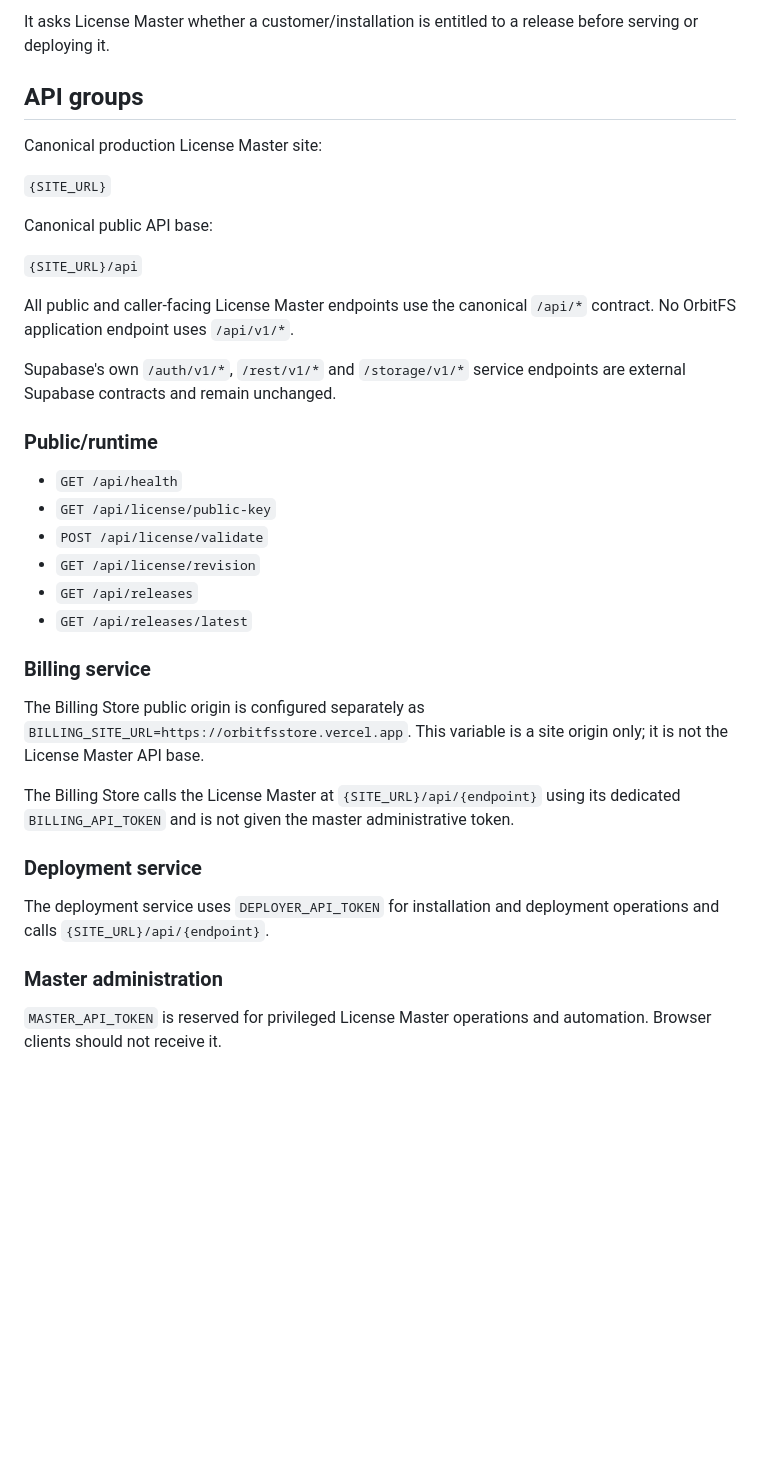
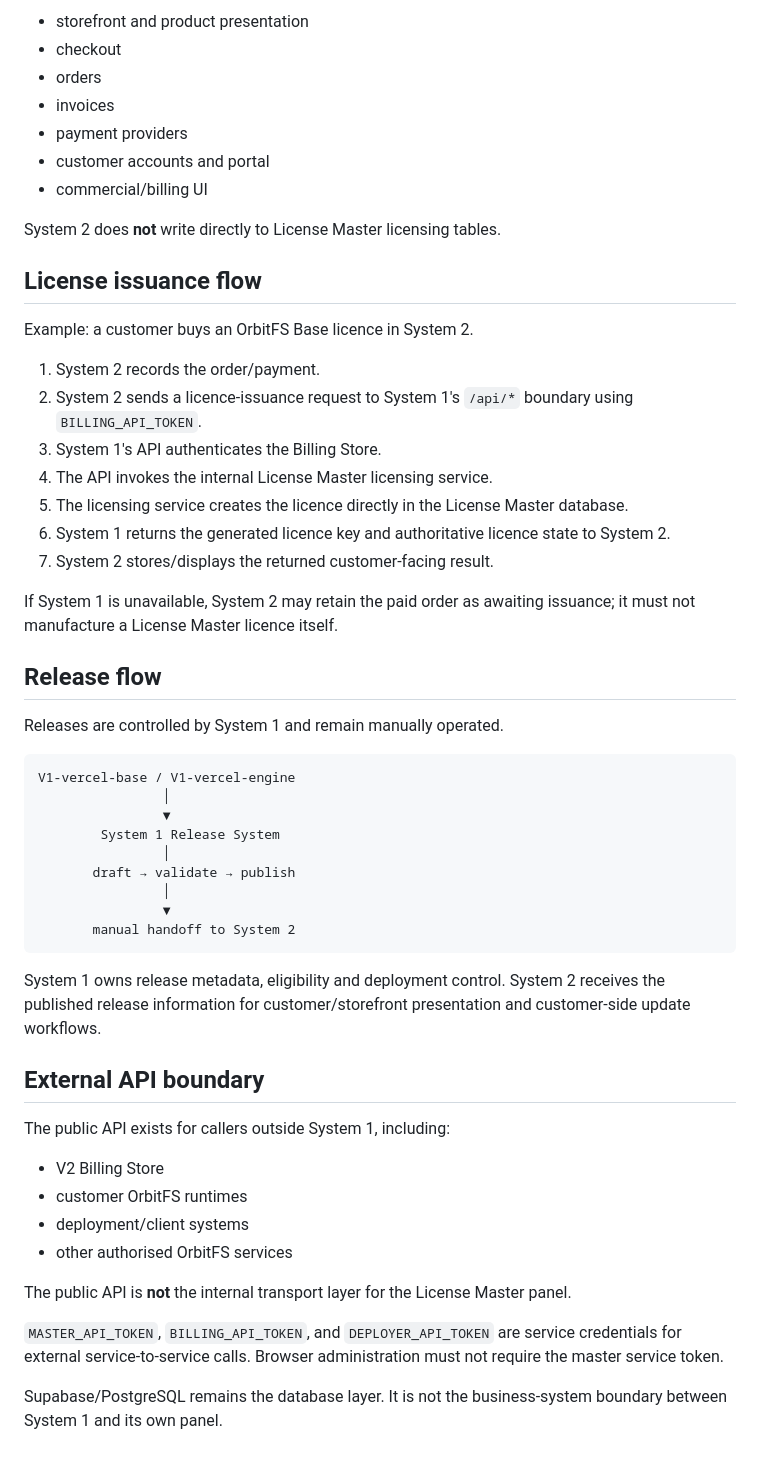
Before and after one commit to lucaskerim123/OrbitFS-License-Master-V2, a Markdown page: docs/API-ARCHITECTURE.md, the part around one of its changes. GitHub-like rendering; blank space fills up the shorter version.

Commit message:
Document the two-system License Master architecture

````diff
--- a/docs/API-ARCHITECTURE.md
+++ b/docs/API-ARCHITECTURE.md
@@ -56,39 +93,57 @@ The Store may cache API responses for UI performance, but License Master remains
 
-It asks License Master whether a customer/installation is entitled to a release before serving or deploying it.
+- storefront and product presentation
+- checkout
+- orders
+- invoices
+- payment providers
+- customer accounts and portal
+- commercial/billing UI
 
-## API groups
+System 2 does **not** write directly to License Master licensing tables.
 
-Canonical production License Master site:
+## License issuance flow
 
-`{SITE_URL}`
+Example: a customer buys an OrbitFS Base licence in System 2.
 
-Canonical public API base:
+1. System 2 records the order/payment.
+2. System 2 sends a licence-issuance request to System 1's `/api/*` boundary using `BILLING_API_TOKEN`.
+3. System 1's API authenticates the Billing Store.
+4. The API invokes the internal License Master licensing service.
+5. The licensing service creates the licence directly in the License Master database.
+6. System 1 returns the generated licence key and authoritative licence state to System 2.
+7. System 2 stores/displays the returned customer-facing result.
 
-`{SITE_URL}/api`
+If System 1 is unavailable, System 2 may retain the paid order as awaiting issuance; it must not manufacture a License Master licence itself.
 
-All public and caller-facing License Master endpoints use the canonical `/api/*` contract. No OrbitFS application endpoint uses `/api/v1/*`.
+## Release flow
 
-Supabase's own `/auth/v1/*`, `/rest/v1/*` and `/storage/v1/*` service endpoints are external Supabase contracts and remain unchanged.
+Releases are controlled by System 1 and remain manually operated.
 
-### Public/runtime
+```text
+V1-vercel-base / V1-vercel-engine
+                │
+                ▼
+        System 1 Release System
+                │
+       draft → validate → publish
+                │
+                ▼
+       manual handoff to System 2
+```
 
-- `GET /api/health`
-- `GET /api/license/public-key`
-- `POST /api/license/validate`
-- `GET /api/license/revision`
-- `GET /api/releases`
-- `GET /api/releases/latest`
+System 1 owns release metadata, eligibility and deployment control. System 2 receives the published release information for customer/storefront presentation and customer-side update workflows.
 
-### Billing service
+## External API boundary
 
-The Billing Store public origin is configured separately as `BILLING_SITE_URL=https://orbitfsstore.vercel.app`. This variable is a site origin only; it is not the License Master API base.
+The public API exists for callers outside System 1, including:
 
-The Billing Store calls the License Master at `{SITE_URL}/api/{endpoint}` using its dedicated `BILLING_API_TOKEN` and is not given the master administrative token.
+- V2 Billing Store
+- customer OrbitFS runtimes
+- deployment/client systems
+- other authorised OrbitFS services
 
-### Deployment service
+The public API is **not** the internal transport layer for the License Master panel.
 
-The deployment service uses `DEPLOYER_API_TOKEN` for installation and deployment operations and calls `{SITE_URL}/api/{endpoint}`.
+`MASTER_API_TOKEN`, `BILLING_API_TOKEN`, and `DEPLOYER_API_TOKEN` are service credentials for external service-to-service calls. Browser administration must not require the master service token.
 
-### Master administration
-
-`MASTER_API_TOKEN` is reserved for privileged License Master operations and automation. Browser clients should not receive it.
+Supabase/PostgreSQL remains the database layer. It is not the business-system boundary between System 1 and its own panel.
````
Also changed, not shown: other parts of docs/API-ARCHITECTURE.md (+76 -39 lines).
